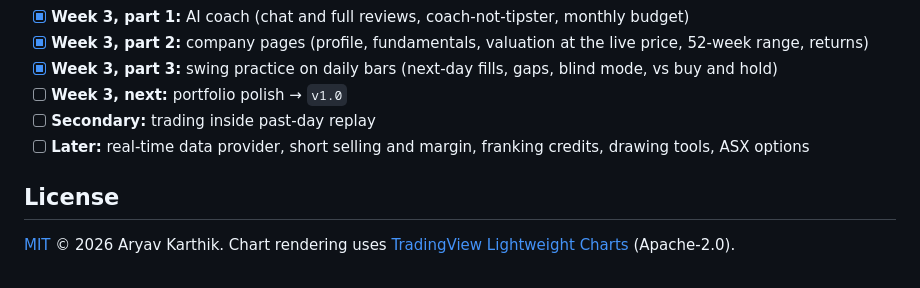
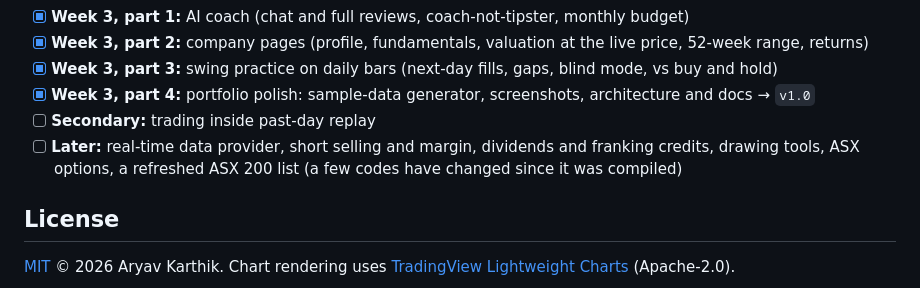
Before and after one commit to AryavKarthik/ASX-sim, a Markdown page: README.md, the part around one of its changes. GitHub-like rendering.

```diff
--- a/README.md
+++ b/README.md
@@ -196,9 +251,9 @@ Commits follow [Conventional Commits](https://www.conventionalcommits.org/).
 - [x] **Week 3, part 1:** AI coach (chat and full reviews, coach-not-tipster, monthly budget)
 - [x] **Week 3, part 2:** company pages (profile, fundamentals, valuation at the live price, 52-week range, returns)
 - [x] **Week 3, part 3:** swing practice on daily bars (next-day fills, gaps, blind mode, vs buy and hold)
-- [ ] **Week 3, next:** portfolio polish → `v1.0`
+- [x] **Week 3, part 4:** portfolio polish: sample-data generator, screenshots, architecture and docs → `v1.0`
 - [ ] **Secondary:** trading inside past-day replay
-- [ ] **Later:** real-time data provider, short selling and margin, franking credits, drawing tools, ASX options
+- [ ] **Later:** real-time data provider, short selling and margin, dividends and franking credits, drawing tools, ASX options, a refreshed ASX 200 list (a few codes have changed since it was compiled)
 
 ## License
 
```
Also changed, not shown: other parts of README.md (+81 -26 lines), docs/images/coach.jpg (added), docs/images/performance.jpg (added), docs/images/trading.jpg (added), 7 other files.
